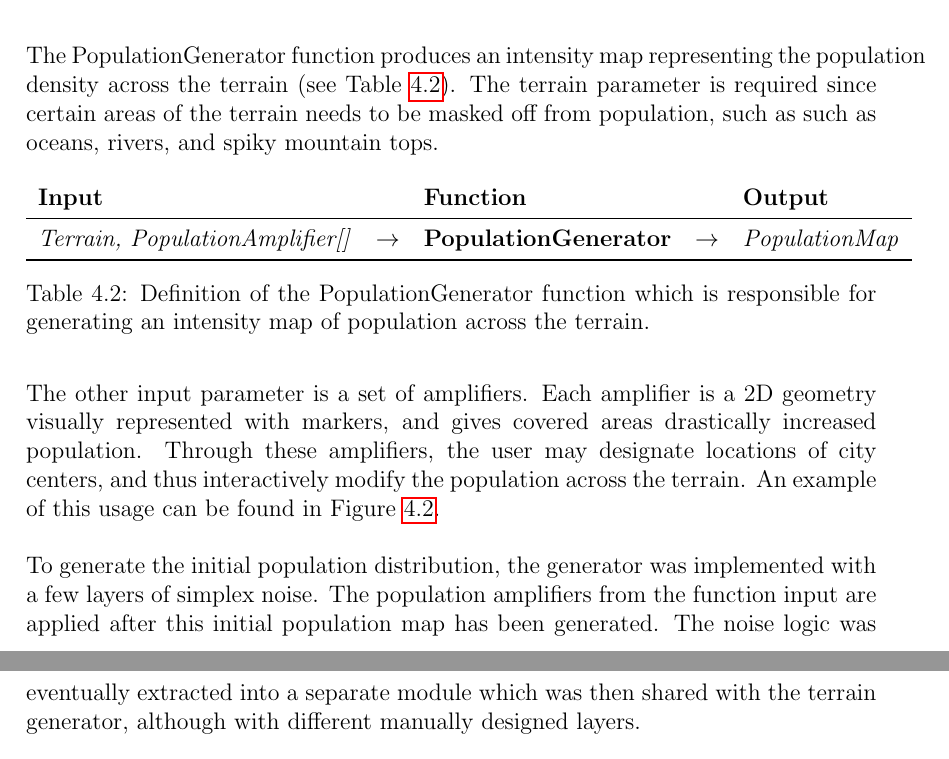
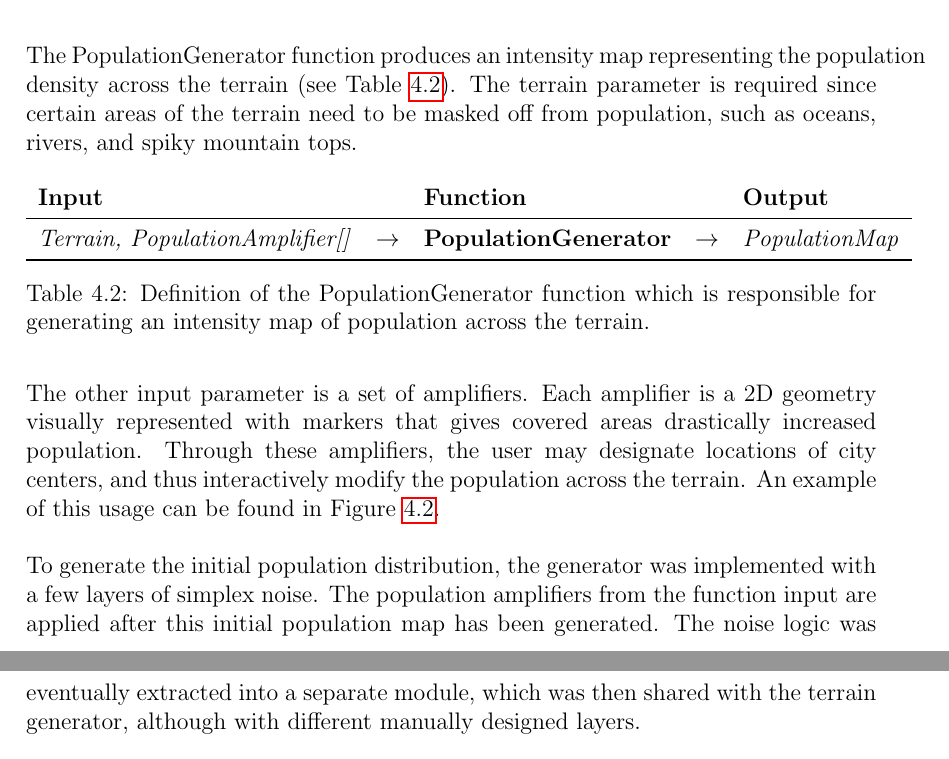
Before and after one commit to DATX02-20-02/Report, a LaTeX thesis (main.tex, which reads tex/methods/problem/population.tex): two parts of pages 32 and 33 of 52, joined at a grey line, cut so that both start at the same text. Compiled offline with pdfLaTeX.

Commit message:
Adjusted according to some grammarly changes

```diff
--- a/tex/methods/problem/population.tex
+++ b/tex/methods/problem/population.tex
@@ -2,7 +2,7 @@
 
 % Short description
 The PopulationGenerator function produces an intensity map representing the population density across the terrain (see Table \ref{table:popgen}).
-The terrain parameter is required since certain areas of the terrain needs to be masked off from population, such as such as oceans, rivers, and spiky mountain tops.
+The terrain parameter is required since certain areas of the terrain need to be masked off from population, such as oceans, rivers, and spiky mountain tops.
 \begin{table}[H]
   \centering
   \begin{tabular}{lllll}
@@ -18,13 +18,13 @@ The terrain parameter is required since certain areas of the terrain needs to be
 \vspace{-0.4cm} % Mimic spacing below figures
 
 The other input parameter is a set of amplifiers.
-Each amplifier is a 2D geometry visually represented with markers, and gives covered areas drastically increased population.
+Each amplifier is a 2D geometry visually represented with markers that gives covered areas drastically increased population.
 Through these amplifiers, the user may designate locations of city centers, and thus interactively modify the population across the terrain.
 An example of this usage can be found in Figure \ref{fig:pop_dens}.
 
 To generate the initial population distribution, the generator was implemented with a few layers of simplex noise.
 The population amplifiers from the function input are applied after this initial population map has been generated.
-The noise logic was eventually extracted into a separate module which was then shared with the terrain generator, although with different manually designed layers.
+The noise logic was eventually extracted into a separate module, which was then shared with the terrain generator, although with different manually designed layers.
 
 \begin{figure}[h!]
   \centering
```
